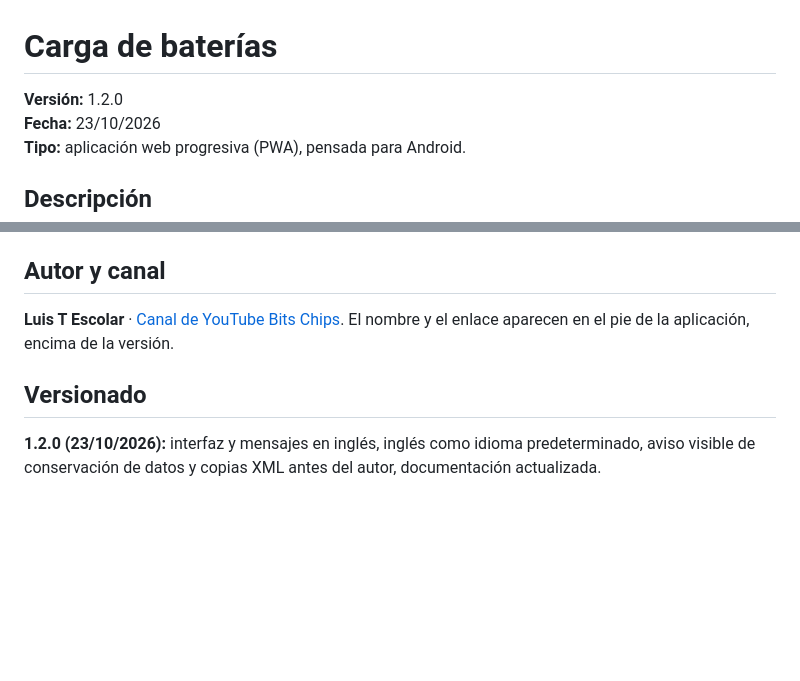
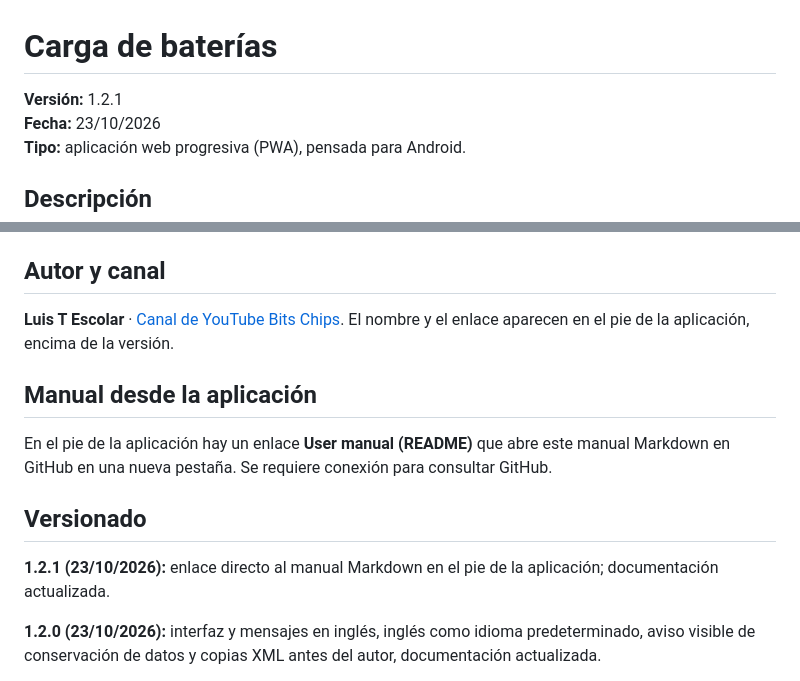
Before and after one commit to bitschips/ejercicios_html, a Markdown page: experimentos/README.md, 2 parts joined by grey strips. Rendered like a GitHub page; blank space fills up the shorter version.

Commit message:
Add in-app README manual link v1.2.1

```diff
--- a/experimentos/README.md
+++ b/experimentos/README.md
@@ -1,6 +1,6 @@
 # Carga de baterías
 
-**Versión:** 1.2.0
+**Versión:** 1.2.1
 **Fecha:** 23/10/2026
 **Tipo:** aplicación web progresiva (PWA), pensada para Android.
 
@@ -45,7 +45,12 @@ Abre https://bitschips.github.io/ejercicios_html/experimentos/ en Chrome. Con Gi
 ## Autor y canal
 **Luis T Escolar** · [Canal de YouTube Bits Chips](https://www.youtube.com/BitsChips). El nombre y el enlace aparecen en el pie de la aplicación, encima de la versión.
 
+## Manual desde la aplicación
+En el pie de la aplicación hay un enlace **User manual (README)** que abre este manual Markdown en GitHub en una nueva pestaña. Se requiere conexión para consultar GitHub.
+
 ## Versionado
+**1.2.1 (23/10/2026):** enlace directo al manual Markdown en el pie de la aplicación; documentación actualizada.
+
 **1.2.0 (23/10/2026):** interfaz y mensajes en inglés, inglés como idioma predeterminado, aviso visible de conservación de datos y copias XML antes del autor, documentación actualizada.
 
 
```
